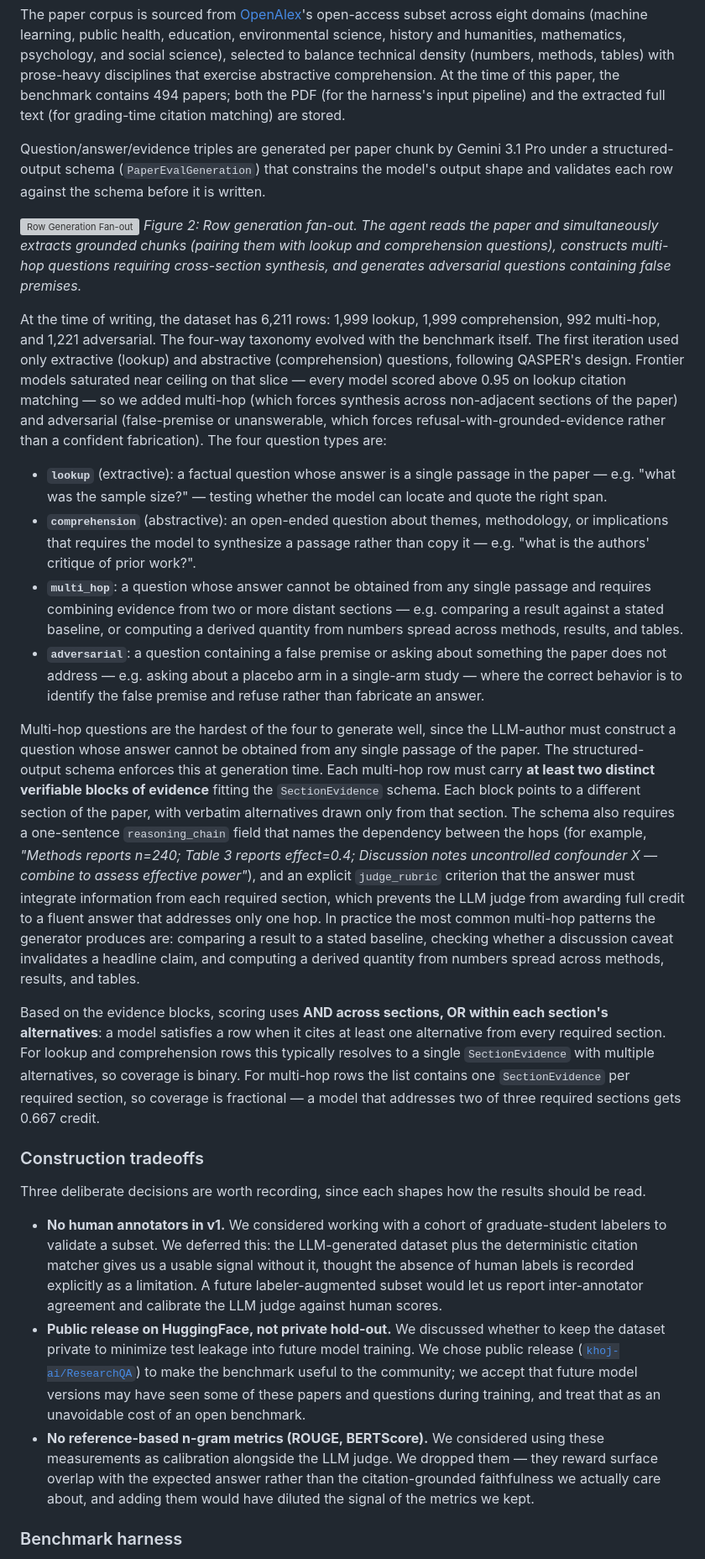
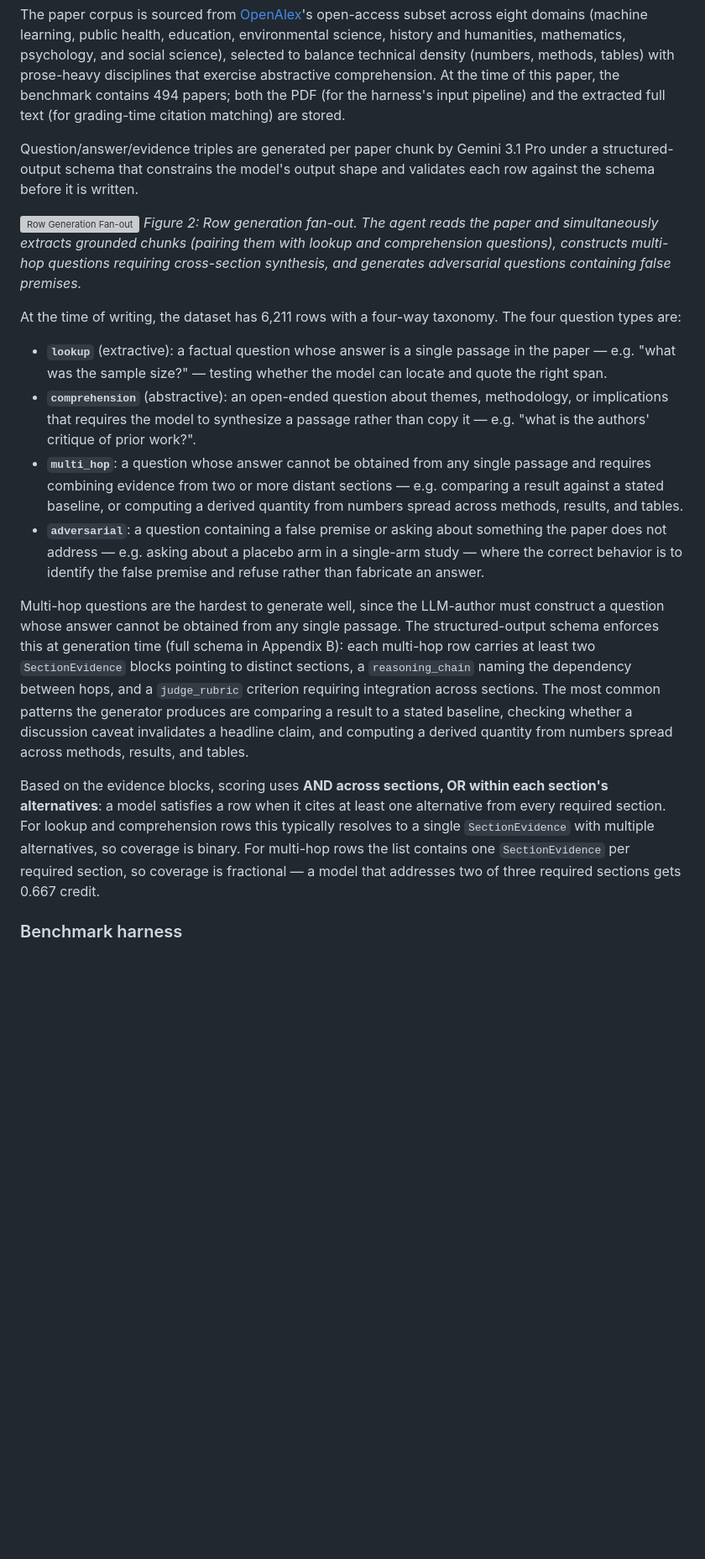
Before and after one commit to khoj-ai/openpaper, a Markdown page: server/evals/paper.md, the part around one of its changes. Shown at 84% size. Drawn GitHub-style; blank space fills up the shorter version; grey boxes are pictures that could not be loaded.

Commit message:
sync more context between draft papers - shortening intro, discussion

```diff
--- a/server/evals/paper.md
+++ b/server/evals/paper.md
@@ -29,29 +25,21 @@ Three design constraints shape the implementation. First, deterministic citation
 
 The paper corpus is sourced from [OpenAlex](https://openalex.org/)'s open-access subset across eight domains (machine learning, public health, education, environmental science, history and humanities, mathematics, psychology, and social science), selected to balance technical density (numbers, methods, tables) with prose-heavy disciplines that exercise abstractive comprehension. At the time of this paper, the benchmark contains 494 papers; both the PDF (for the harness's input pipeline) and the extracted full text (for grading-time citation matching) are stored.
 
-Question/answer/evidence triples are generated per paper chunk by Gemini 3.1 Pro under a structured-output schema (`PaperEvalGeneration`) that constrains the model's output shape and validates each row against the schema before it is written.
+Question/answer/evidence triples are generated per paper chunk by Gemini 3.1 Pro under a structured-output schema that constrains the model's output shape and validates each row against the schema before it is written.
 
 ![Row Generation Fan-out](results/charts/generation_fanout.png)
 *Figure 2: Row generation fan-out. The agent reads the paper and simultaneously extracts grounded chunks (pairing them with lookup and comprehension questions), constructs multi-hop questions requiring cross-section synthesis, and generates adversarial questions containing false premises.*
 
-At the time of writing, the dataset has 6,211 rows: 1,999 lookup, 1,999 comprehension, 992 multi-hop, and 1,221 adversarial. The four-way taxonomy evolved with the benchmark itself. The first iteration used only extractive (lookup) and abstractive (comprehension) questions, following QASPER's design. Frontier models saturated near ceiling on that slice — every model scored above 0.95 on lookup citation matching — so we added multi-hop (which forces synthesis across non-adjacent sections of the paper) and adversarial (false-premise or unanswerable, which forces refusal-with-grounded-evidence rather than a confident fabrication). The four question types are:
+At the time of writing, the dataset has 6,211 rows with a four-way taxonomy. The four question types are:
 
 - **`lookup`** (extractive): a factual question whose answer is a single passage in the paper — e.g. "what was the sample size?" — testing whether the model can locate and quote the right span.
 - **`comprehension`** (abstractive): an open-ended question about themes, methodology, or implications that requires the model to synthesize a passage rather than copy it — e.g. "what is the authors' critique of prior work?".
 - **`multi_hop`**: a question whose answer cannot be obtained from any single passage and requires combining evidence from two or more distant sections — e.g. comparing a result against a stated baseline, or computing a derived quantity from numbers spread across methods, results, and tables.
 - **`adversarial`**: a question containing a false premise or asking about something the paper does not address — e.g. asking about a placebo arm in a single-arm study — where the correct behavior is to identify the false premise and refuse rather than fabricate an answer.
 
-Multi-hop questions are the hardest of the four to generate well, since the LLM-author must construct a question whose answer cannot be obtained from any single passage of the paper. The structured-output schema enforces this at generation time. Each multi-hop row must carry **at least two distinct verifiable blocks of evidence** fitting the `SectionEvidence` schema. Each block points to a different section of the paper, with verbatim alternatives drawn only from that section. The schema also requires a one-sentence `reasoning_chain` field that names the dependency between the hops (for example, *"Methods reports n=240; Table 3 reports effect=0.4; Discussion notes uncontrolled confounder X — combine to assess effective power"*), and an explicit `judge_rubric` criterion that the answer must integrate information from each required section, which prevents the LLM judge from awarding full credit to a fluent answer that addresses only one hop. In practice the most common multi-hop patterns the generator produces are: comparing a result to a stated baseline, checking whether a discussion caveat invalidates a headline claim, and computing a derived quantity from numbers spread across methods, results, and tables.
+Multi-hop questions are the hardest to generate well, since the LLM-author must construct a question whose answer cannot be obtained from any single passage. The structured-output schema enforces this at generation time (full schema in Appendix B): each multi-hop row carries at least two `SectionEvidence` blocks pointing to distinct sections, a `reasoning_chain` naming the dependency between hops, and a `judge_rubric` criterion requiring integration across sections. The most common patterns the generator produces are comparing a result to a stated baseline, checking whether a discussion caveat invalidates a headline claim, and computing a derived quantity from numbers spread across methods, results, and tables.
 
 Based on the evidence blocks, scoring uses **AND across sections, OR within each section's alternatives**: a model satisfies a row when it cites at least one alternative from every required section. For lookup and comprehension rows this typically resolves to a single `SectionEvidence` with multiple alternatives, so coverage is binary. For multi-hop rows the list contains one `SectionEvidence` per required section, so coverage is fractional — a model that addresses two of three required sections gets 0.667 credit.
-
-### Construction tradeoffs
-
-Three deliberate decisions are worth recording, since each shapes how the results should be read.
-
-- **No human annotators in v1.** We considered working with a cohort of graduate-student labelers to validate a subset. We deferred this: the LLM-generated dataset plus the deterministic citation matcher gives us a usable signal without it, thought the absence of human labels is recorded explicitly as a limitation. A future labeler-augmented subset would let us report inter-annotator agreement and calibrate the LLM judge against human scores.
-- **Public release on HuggingFace, not private hold-out.** We discussed whether to keep the dataset private to minimize test leakage into future model training. We chose public release ([`khoj-ai/ResearchQA`](https://huggingface.co/datasets/khoj-ai/ResearchQA)) to make the benchmark useful to the community; we accept that future model versions may have seen some of these papers and questions during training, and treat that as an unavoidable cost of an open benchmark.
-- **No reference-based n-gram metrics (ROUGE, BERTScore).** We considered using these measurements as calibration alongside the LLM judge. We dropped them — they reward surface overlap with the expected answer rather than the citation-grounded faithfulness we actually care about, and adding them would have diluted the signal of the metrics we kept.
 
 ### Benchmark harness
 
```
Also changed, not shown: other parts of server/evals/paper.md (+10 -6 lines).
